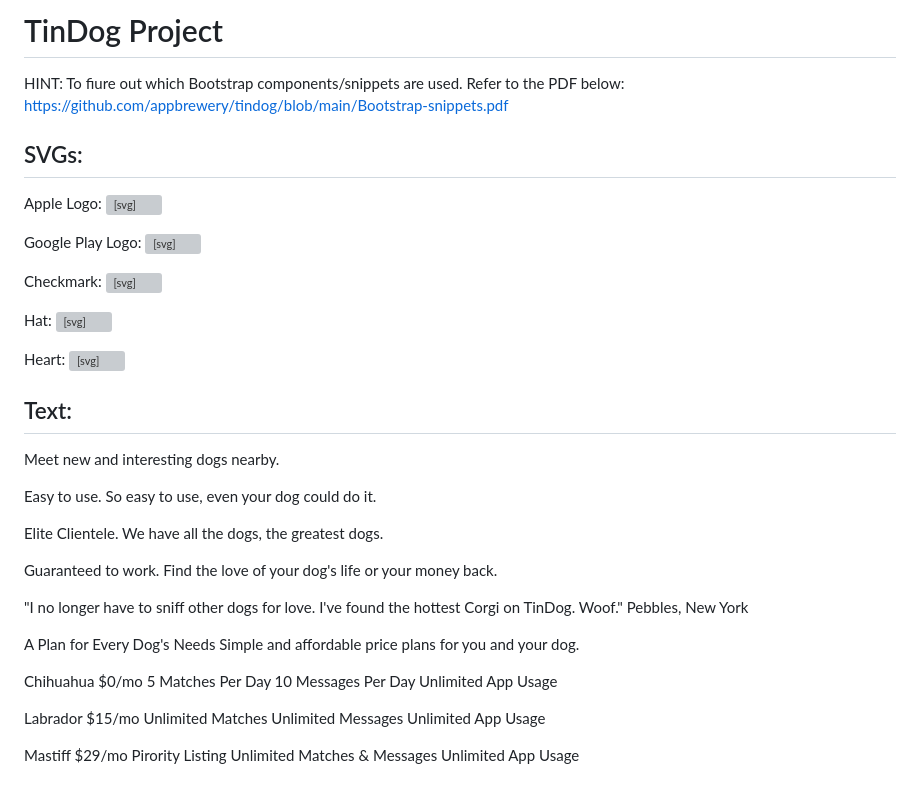
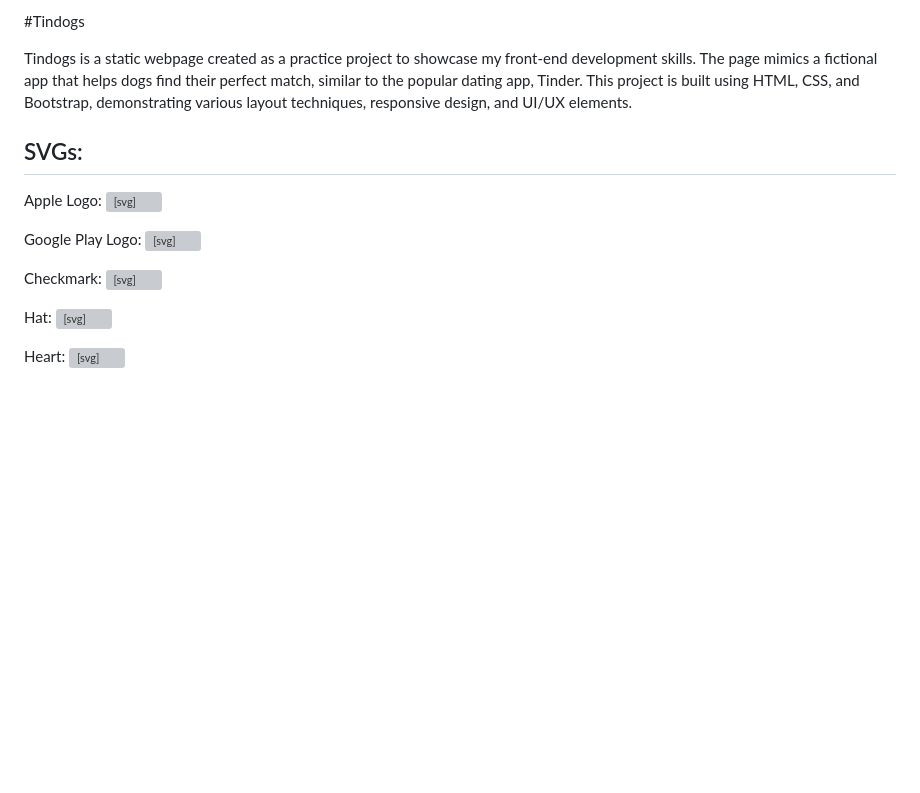
Before and after one commit to SadikMohamud/Tindog, a Markdown page: README.md, the part around the change. Rendered like a GitHub page; blank space fills up the shorter version; grey boxes are pictures that could not be loaded.

```diff
--- a/README.md
+++ b/README.md
@@ -1,8 +1,7 @@
-# TinDog Project
+#Tindogs
 
-HINT: To fiure out which Bootstrap components/snippets are used. Refer to the PDF below:
-https://github.com/appbrewery/tindog/blob/main/Bootstrap-snippets.pdf
 
+Tindogs is a static webpage created as a practice project to showcase my front-end development skills. The page mimics a fictional app that helps dogs find their perfect match, similar to the popular dating app, Tinder. This project is built using HTML, CSS, and Bootstrap, demonstrating various layout techniques, responsive design, and UI/UX elements.
 ## SVGs:
 
 Apple Logo:
@@ -42,40 +41,3 @@ Heart:
 <path fill-rule="evenodd"
                 d="M2.854 15.854A.5.5 0 0 1 2 15.5V14H.5a.5.5 0 0 1-.354-.854l1.5-1.5A.5.5 0 0 1 2 11.5h1.793l.53-.53c-.771-.802-1.328-1.58-1.704-2.32-.798-1.575-.775-2.996-.213-4.092C3.426 2.565 6.18 1.809 8 3.233c1.25-.98 2.944-.928 4.212-.152L13.292 2 12.147.854A.5.5 0 0 1 12.5 0h3a.5.5 0 0 1 .5.5v3a.5.5 0 0 1-.854.354L14 2.707l-1.006 1.006c.236.248.44.531.6.845.562 1.096.585 2.517-.213 4.092-.793 1.563-2.395 3.288-5.105 5.08L8 13.912l-.276-.182a21.86 21.86 0 0 1-2.685-2.062l-.539.54V14a.5.5 0 0 1-.146.354l-1.5 1.5Zm2.893-4.894A20.419 20.419 0 0 0 8 12.71c2.456-1.666 3.827-3.207 4.489-4.512.679-1.34.607-2.42.215-3.185-.817-1.595-3.087-2.054-4.346-.761L8 4.62l-.358-.368c-1.259-1.293-3.53-.834-4.346.761-.392.766-.464 1.845.215 3.185.323.636.815 1.33 1.519 2.065l1.866-1.867a.5.5 0 1 1 .708.708L5.747 10.96Z" />
 </svg>
-
-## Text:
-
-Meet new and interesting dogs nearby.
-
-Easy to use.
-So easy to use, even your dog could do it.
-
-Elite Clientele.
-We have all the dogs, the greatest dogs.
-
-Guaranteed to work.
-Find the love of your dog's life or your money back.
-
-"I no longer have to sniff other dogs for love. I've found the hottest Corgi on TinDog. Woof."
-Pebbles, New York
-
-A Plan for Every Dog's Needs
-Simple and affordable price plans for you and your dog.
-
-Chihuahua
-$0/mo
-5 Matches Per Day
-10 Messages Per Day
-Unlimited App Usage
-
-Labrador
-$15/mo
-Unlimited Matches
-Unlimited Messages
-Unlimited App Usage
-
-Mastiff
-$29/mo
-Pirority Listing
-Unlimited Matches & Messages
-Unlimited App Usage
```
